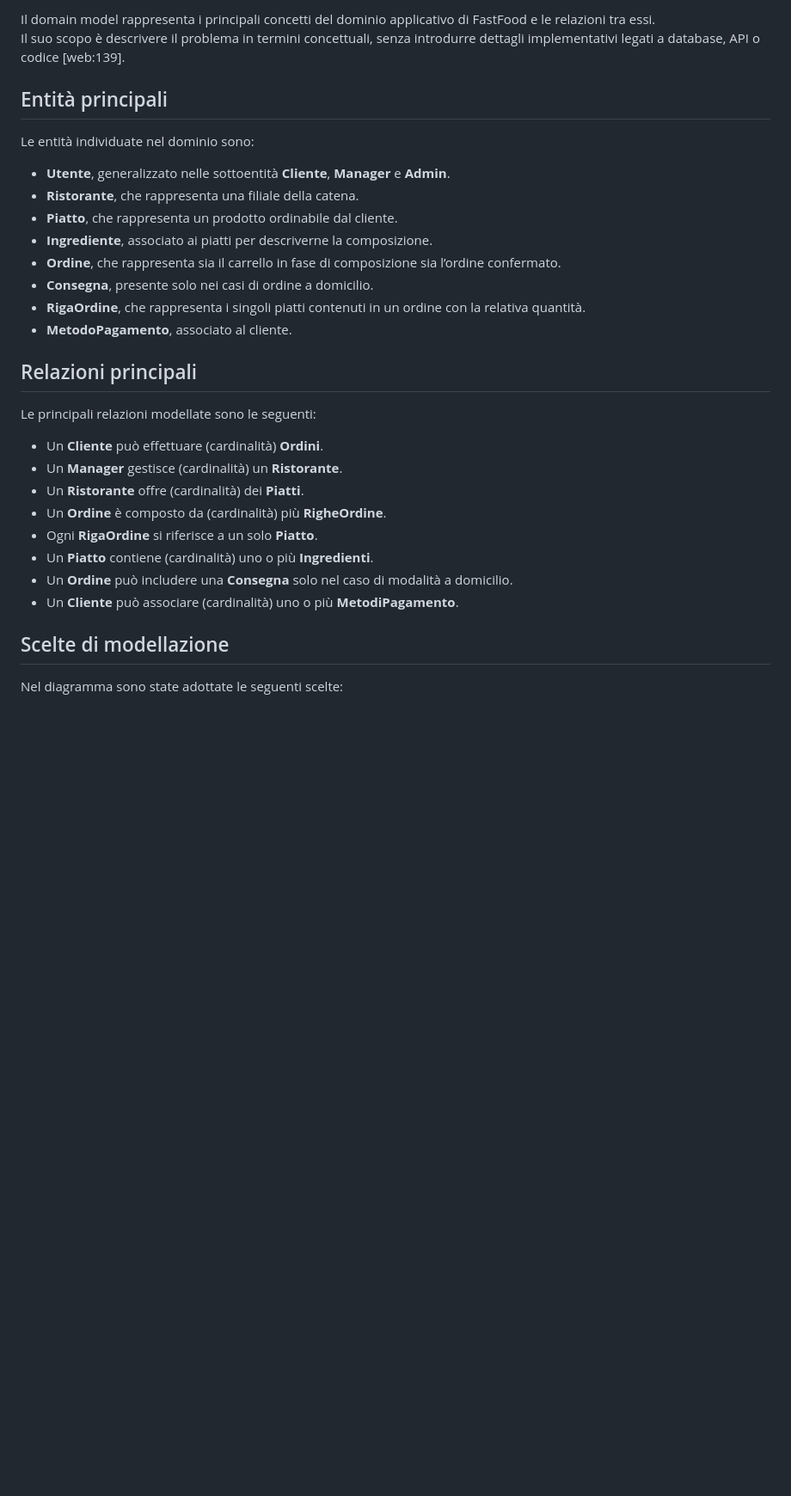
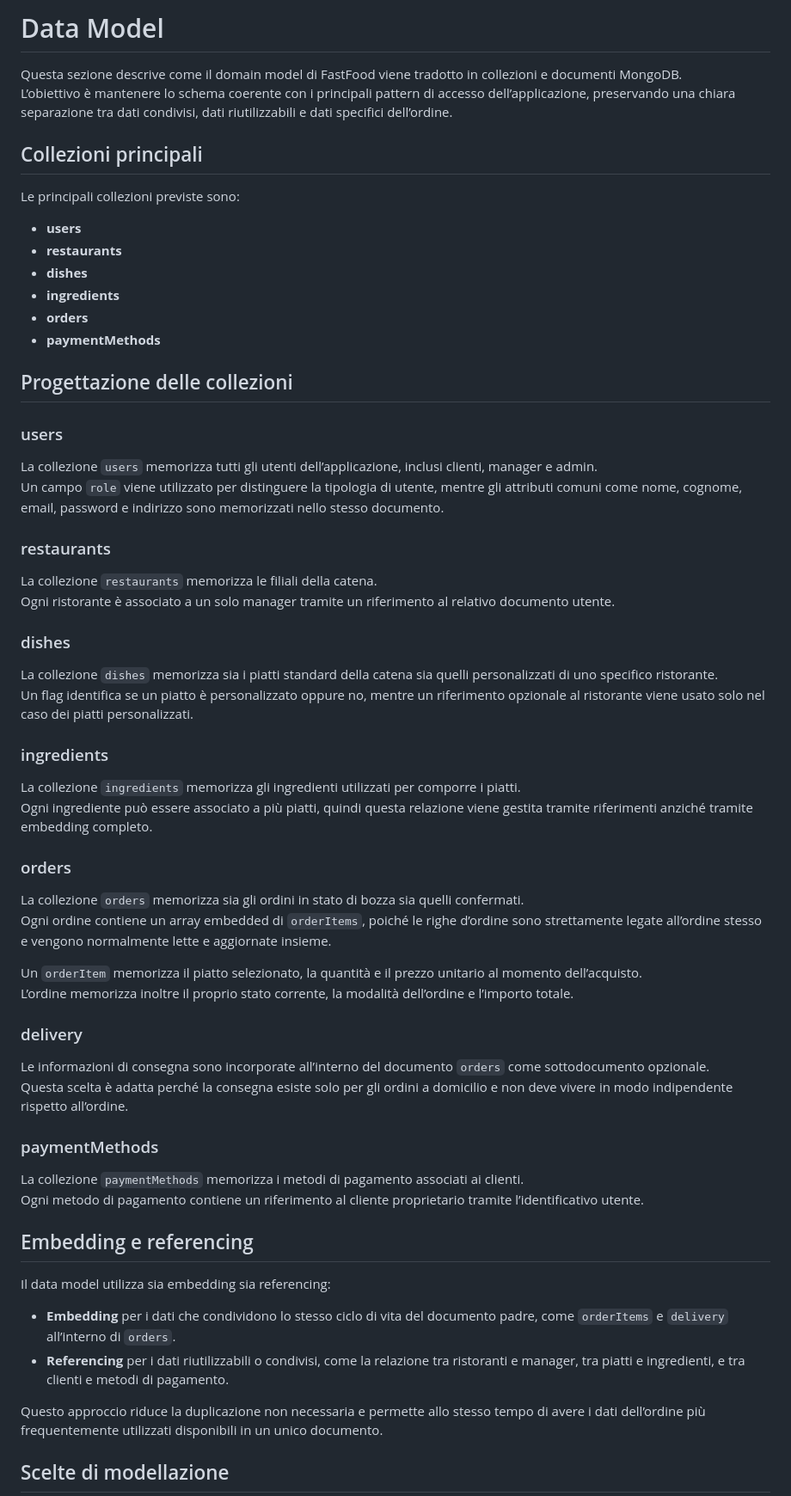
Before and after one commit to MrJoelao/burger.sh, a Markdown page: docs/ita/data-model.md, the part around one of its changes. Shown at 86% size. GitHub-like rendering; blank space fills up the shorter version.

Commit message:
modifiche sullo scopo del data model, rifatto

```diff
--- a/docs/ita/data-model.md
+++ b/docs/ita/data-model.md
@@ -1,31 +1,60 @@
-Il domain model rappresenta i principali concetti del dominio applicativo di FastFood e le relazioni tra essi.
-Il suo scopo è descrivere il problema in termini concettuali, senza introdurre dettagli implementativi legati a database, API o codice [web:139].
+# Data Model
 
-## Entità principali
-Le entità individuate nel dominio sono:
+Questa sezione descrive come il domain model di FastFood viene tradotto in collezioni e documenti MongoDB.
+L’obiettivo è mantenere lo schema coerente con i principali pattern di accesso dell’applicazione, preservando una chiara separazione tra dati condivisi, dati riutilizzabili e dati specifici dell’ordine.
 
-- **Utente**, generalizzato nelle sottoentità **Cliente**, **Manager** e **Admin**.
-- **Ristorante**, che rappresenta una filiale della catena.
-- **Piatto**, che rappresenta un prodotto ordinabile dal cliente.
-- **Ingrediente**, associato ai piatti per descriverne la composizione.
-- **Ordine**, che rappresenta sia il carrello in fase di composizione sia l’ordine confermato.
-- **Consegna**, presente solo nei casi di ordine a domicilio.
-- **RigaOrdine**, che rappresenta i singoli piatti contenuti in un ordine con la relativa quantità.
-- **MetodoPagamento**, associato al cliente.
+## Collezioni principali
 
-## Relazioni principali
-Le principali relazioni modellate sono le seguenti:
+Le principali collezioni previste sono:
 
-- Un **Cliente** può effettuare (cardinalità) **Ordini**.
-- Un **Manager** gestisce (cardinalità) un **Ristorante**.
-- Un **Ristorante** offre (cardinalità) dei **Piatti**.
-- Un **Ordine** è composto da (cardinalità) più **RigheOrdine**.
-- Ogni **RigaOrdine** si riferisce a un solo **Piatto**.
-- Un **Piatto** contiene (cardinalità) uno o più **Ingredienti**.
-- Un **Ordine** può includere una **Consegna** solo nel caso di modalità a domicilio.
-- Un **Cliente** può associare (cardinalità) uno o più **MetodiPagamento**.
+- **users**
+- **restaurants**
+- **dishes**
+- **ingredients**
+- **orders**
+- **paymentMethods**
 
+## Progettazione delle collezioni
+
+### users
+La collezione `users` memorizza tutti gli utenti dell’applicazione, inclusi clienti, manager e admin.
+Un campo `role` viene utilizzato per distinguere la tipologia di utente, mentre gli attributi comuni come nome, cognome, email, password e indirizzo sono memorizzati nello stesso documento.
+
+### restaurants
+La collezione `restaurants` memorizza le filiali della catena.
+Ogni ristorante è associato a un solo manager tramite un riferimento al relativo documento utente.
+
+### dishes
+La collezione `dishes` memorizza sia i piatti standard della catena sia quelli personalizzati di uno specifico ristorante.
+Un flag identifica se un piatto è personalizzato oppure no, mentre un riferimento opzionale al ristorante viene usato solo nel caso dei piatti personalizzati.
+
+### ingredients
+La collezione `ingredients` memorizza gli ingredienti utilizzati per comporre i piatti.
+Ogni ingrediente può essere associato a più piatti, quindi questa relazione viene gestita tramite riferimenti anziché tramite embedding completo.
+
+### orders
+La collezione `orders` memorizza sia gli ordini in stato di bozza sia quelli confermati.
+Ogni ordine contiene un array embedded di `orderItems`, poiché le righe d’ordine sono strettamente legate all’ordine stesso e vengono normalmente lette e aggiornate insieme.
+
+Un `orderItem` memorizza il piatto selezionato, la quantità e il prezzo unitario al momento dell’acquisto.
+L’ordine memorizza inoltre il proprio stato corrente, la modalità dell’ordine e l’importo totale.
+
+### delivery
+Le informazioni di consegna sono incorporate all’interno del documento `orders` come sottodocumento opzionale.
+Questa scelta è adatta perché la consegna esiste solo per gli ordini a domicilio e non deve vivere in modo indipendente rispetto all’ordine.
+
+### paymentMethods
+La collezione `paymentMethods` memorizza i metodi di pagamento associati ai clienti.
+Ogni metodo di pagamento contiene un riferimento al cliente proprietario tramite l’identificativo utente.
+
+## Embedding e referencing
+
+Il data model utilizza sia embedding sia referencing:
+
+- **Embedding** per i dati che condividono lo stesso ciclo di vita del documento padre, come `orderItems` e `delivery` all’interno di `orders`.
+- **Referencing** per i dati riutilizzabili o condivisi, come la relazione tra ristoranti e manager, tra piatti e ingredienti, e tra clienti e metodi di pagamento.
+
+Questo approccio riduce la duplicazione non necessaria e permette allo stesso tempo di avere i dati dell’ordine più frequentemente utilizzati disponibili in un unico documento.
 
 ## Scelte di modellazione
-Nel diagramma sono state adottate le seguenti scelte:
 
```
Also changed, not shown: other parts of docs/ita/data-model.md (+13 -16 lines), docs/eng/data-model.md (+65 -39 lines).
